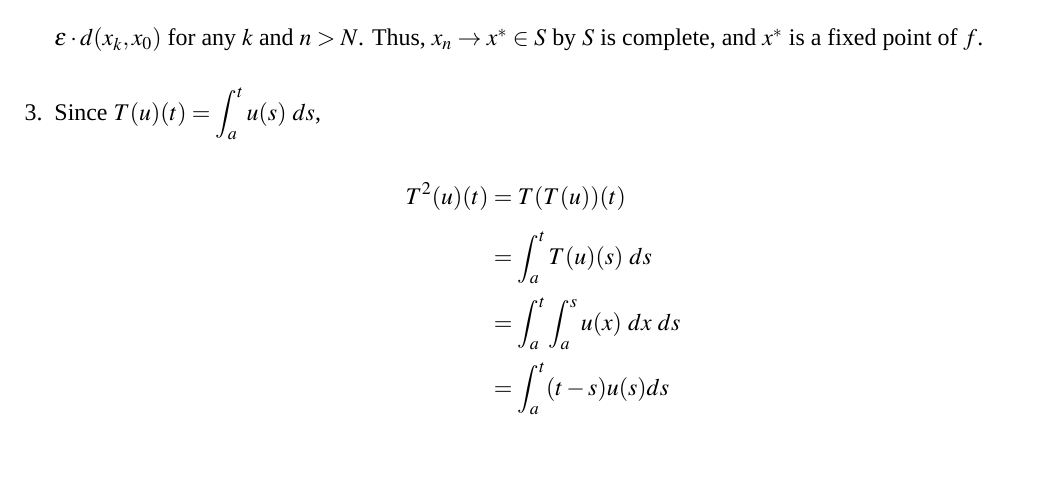
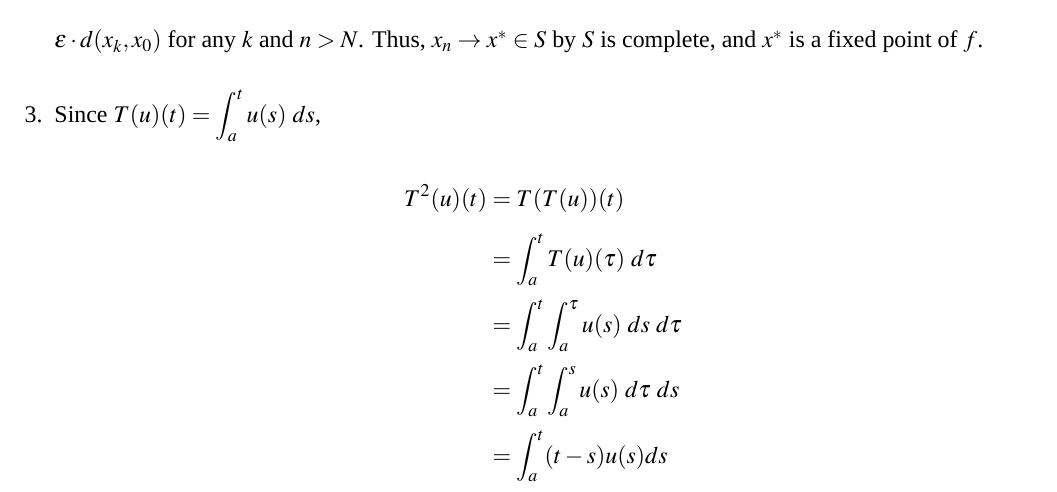
Before and after one commit to qixsc/HW-of-Intro-of-Analysis-II-, a LaTeX problem sheet (HW5/HW5.tex): part of the page, cut so that both start at the same text, the shorter picture padded with empty space. Compiled offline with XeLaTeX; a missing font is replaced by an installed copy or a similar font.

Commit message:
Mar 20, 2024, 8:38 PM

```diff
--- a/HW5/HW5.tex
+++ b/HW5/HW5.tex
@@ -53,9 +53,10 @@
 
     \item Since $T(u)(t) = \displaystyle\int_a^t u(s)\ ds$,\begin{align*}
         T^2(u)(t) &= T(T(u))(t)\\
-        &= \displaystyle\int_{a}^{t} T(u)(s)\ ds\\
-        &= \displaystyle\int_{a}^{t} \displaystyle\int_{a}^{s} u(x)\ dx\ ds\\
-        &= \displaystyle\int_{a}^{t} (t-s) u(s) ds
+        &= \int_{a}^{t} T(u)(\tau)\ d\tau\\
+        &= \int_{a}^{t} \int_{a}^{\tau} u(s)\ ds\ d\tau\\
+        &= \int_{a}^{t} \int_{a}^{s} u(s)\ d\tau\ ds\\
+        &= \int_{a}^{t} (t-s) u(s) ds
     \end{align*}
 
 \end{enumerate}
```
Also changed, not shown: HW5/HW5.pdf.
